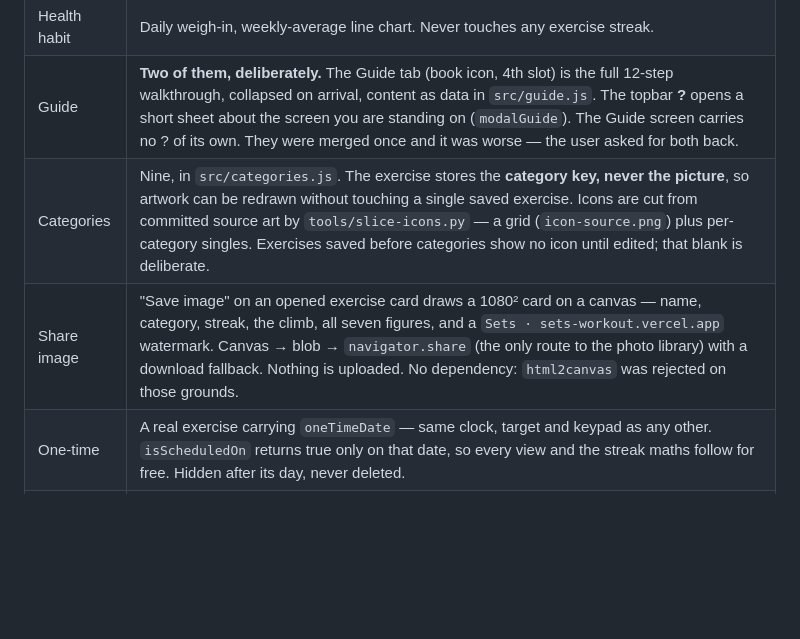
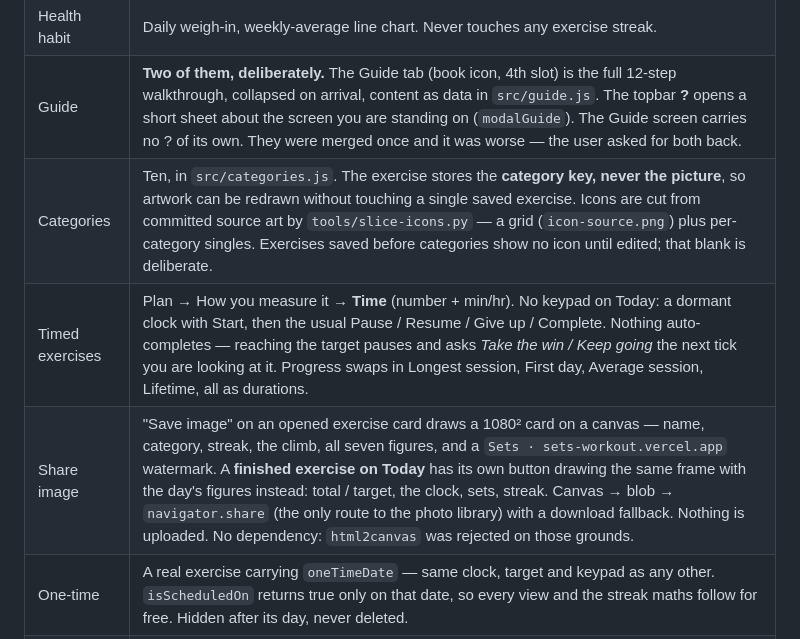
Before and after one commit to johnpatrickmendozacdu-pixel/workout, a Markdown page: docs/SESSION-HANDOFF.md, the part around one of its changes. Drawn GitHub-style; blank space fills up the shorter version.

```diff
--- a/docs/SESSION-HANDOFF.md
+++ b/docs/SESSION-HANDOFF.md
@@ -175,8 +191,9 @@ asking.
 | Progress | Same schedule groups + combo times. Weekly-average weight chart. BMI. One-offs get their own group, sorted last. Per-exercise card: 7-day strip, streak, then figures in **two groups** — reps (top set, first day, best day, lifetime) and time (best/average/total) — each with a 💡 that opens term-and-meaning rows. Empty figures are not rendered at all. Day list is unboxed: green total = target met, dashed underline = tap to edit. |
 | Health habit | Daily weigh-in, weekly-average line chart. Never touches any exercise streak. |
 | Guide | **Two of them, deliberately.** The Guide tab (book icon, 4th slot) is the full 12-step walkthrough, collapsed on arrival, content as data in `src/guide.js`. The topbar **?** opens a short sheet about the screen you are standing on (`modalGuide`). The Guide screen carries no ? of its own. They were merged once and it was worse — the user asked for both back. |
-| Categories | Nine, in `src/categories.js`. The exercise stores the **category key, never the picture**, so artwork can be redrawn without touching a single saved exercise. Icons are cut from committed source art by `tools/slice-icons.py` — a grid (`icon-source.png`) plus per-category singles. Exercises saved before categories show no icon until edited; that blank is deliberate. |
-| Share image | "Save image" on an opened exercise card draws a 1080² card on a canvas — name, category, streak, the climb, all seven figures, and a `Sets · sets-workout.vercel.app` watermark. Canvas → blob → `navigator.share` (the only route to the photo library) with a download fallback. Nothing is uploaded. No dependency: `html2canvas` was rejected on those grounds. |
+| Categories | Ten, in `src/categories.js`. The exercise stores the **category key, never the picture**, so artwork can be redrawn without touching a single saved exercise. Icons are cut from committed source art by `tools/slice-icons.py` — a grid (`icon-source.png`) plus per-category singles. Exercises saved before categories show no icon until edited; that blank is deliberate. |
+| Timed exercises | Plan → How you measure it → **Time** (number + min/hr). No keypad on Today: a dormant clock with Start, then the usual Pause / Resume / Give up / Complete. Nothing auto-completes — reaching the target pauses and asks *Take the win / Keep going* the next tick you are looking at it. Progress swaps in Longest session, First day, Average session, Lifetime, all as durations. |
+| Share image | "Save image" on an opened exercise card draws a 1080² card on a canvas — name, category, streak, the climb, all seven figures, and a `Sets · sets-workout.vercel.app` watermark. A **finished exercise on Today** has its own button drawing the same frame with the day's figures instead: total / target, the clock, sets, streak. Canvas → blob → `navigator.share` (the only route to the photo library) with a download fallback. Nothing is uploaded. No dependency: `html2canvas` was rejected on those grounds. |
 | One-time | A real exercise carrying `oneTimeDate` — same clock, target and keypad as any other. `isScheduledOn` returns true only on that date, so every view and the streak maths follow for free. Hidden after its day, never deleted. |
 | Sync | Per-Google-account namespaced data; Drive appdata backup; token-broker keeps it alive. Failures queue quietly — no red alarms. |
 
```
Also changed, not shown: other parts of docs/SESSION-HANDOFF.md (+27 -11 lines).
